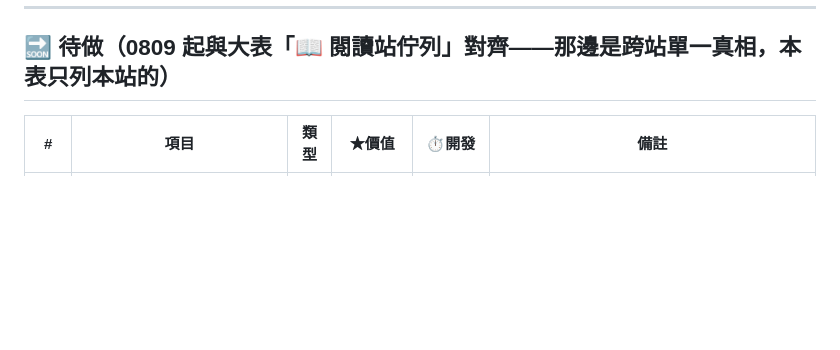
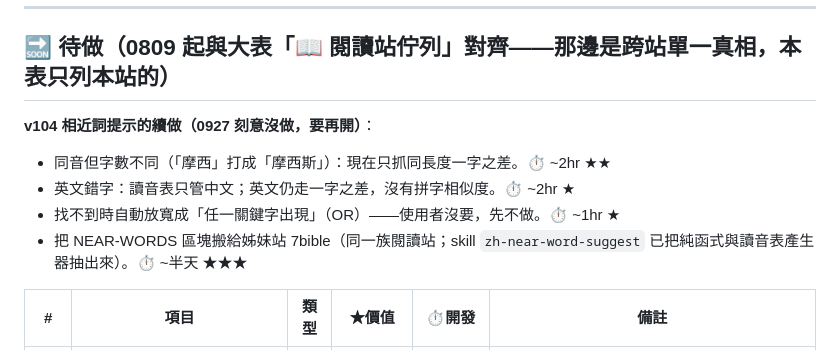
Before and after one commit to summer09201017-cloud/8biblesearch, a Markdown page: roadmap.md, the part around the change. GitHub-like rendering; blank space fills up the shorter version.

```diff
--- a/roadmap.md
+++ b/roadmap.md
@@ -157,6 +157,12 @@
 
 ## 🔜 待做（0809 起與大表「📖 閱讀站佇列」對齊——那邊是跨站單一真相，本表只列本站的）
 
+**v104 相近詞提示的續做（0927 刻意沒做，要再開）**：
+- 同音但字數不同（「摩西」打成「摩西斯」）：現在只抓同長度一字之差。⏱ ~2hr ★★
+- 英文錯字：讀音表只管中文；英文仍走一字之差，沒有拼字相似度。⏱ ~2hr ★
+- 找不到時自動放寬成「任一關鍵字出現」（OR）——使用者沒要，先不做。⏱ ~1hr ★
+- 把 NEAR-WORDS 區塊搬給姊妹站 7bible（同一族閱讀站；skill `zh-near-word-suggest` 已把純函式與讀音表產生器抽出來）。⏱ ~半天 ★★★
+
 | # | 項目 | 類型 | ★價值 | ⏱開發 | 備註 |
 |---|------|------|------|------|------|
 | 1 | **聽經播放器**：hfpc-tts 整章音檔＋Media Session 鎖屏控制＋自動下一章 | 功能 | ★★★★ | ~1天 | 舊「朗讀增強」卡升級版＝大表「讀7」 |
```
Also changed, not shown: CLAUDE.md (+13 -2 lines), README.md (+2 -1 lines).
